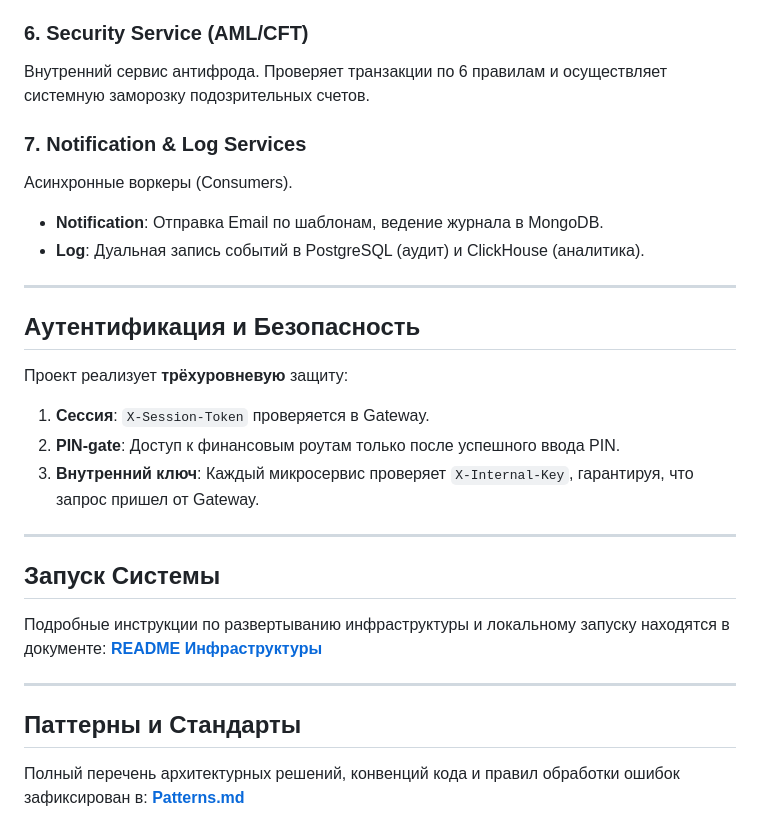
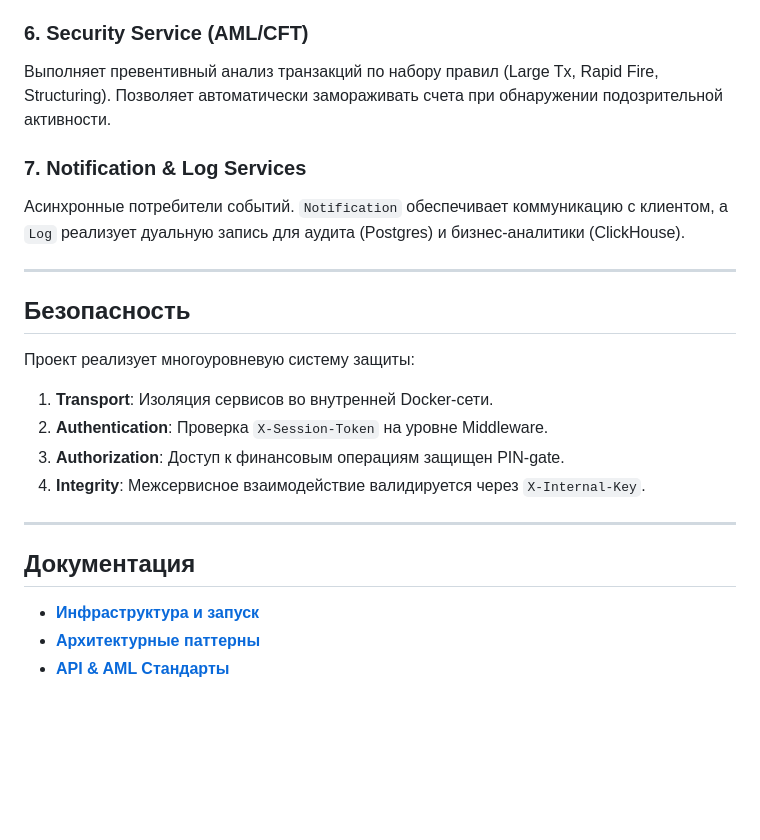
Before and after one commit to Battarey/Bank, a Markdown page: backend/README.md, the part around one of its changes. Rendered like a GitHub page; blank space fills up the shorter version.

```diff
--- a/backend/README.md
+++ b/backend/README.md
@@ -97,30 +95,23 @@ graph TD
 
 ### 6. Security Service (AML/CFT)
-Внутренний сервис антифрода. Проверяет транзакции по 6 правилам и осуществляет системную заморозку подозрительных счетов.
+Выполняет превентивный анализ транзакций по набору правил (Large Tx, Rapid Fire, Structuring). Позволяет автоматически замораживать счета при обнаружении подозрительной активности.
 
 ### 7. Notification & Log Services
-Асинхронные воркеры (Consumers).
-- **Notification**: Отправка Email по шаблонам, ведение журнала в MongoDB.
-- **Log**: Дуальная запись событий в PostgreSQL (аудит) и ClickHouse (аналитика).
+Асинхронные потребители событий. `Notification` обеспечивает коммуникацию с клиентом, а `Log` реализует дуальную запись для аудита (Postgres) и бизнес-аналитики (ClickHouse).
 
 ---
 
-## Аутентификация и Безопасность
+## Безопасность
 
-Проект реализует **трёхуровневую** защиту:
-1.  **Сессия**: `X-Session-Token` проверяется в Gateway.
-2.  **PIN-gate**: Доступ к финансовым роутам только после успешного ввода PIN.
-3.  **Внутренний ключ**: Каждый микросервис проверяет `X-Internal-Key`, гарантируя, что запрос пришел от Gateway.
+Проект реализует многоуровневую систему защиты:
+1.  **Transport**: Изоляция сервисов во внутренней Docker-сети.
+2.  **Authentication**: Проверка `X-Session-Token` на уровне Middleware.
+3.  **Authorization**: Доступ к финансовым операциям защищен PIN-gate.
+4.  **Integrity**: Межсервисное взаимодействие валидируется через `X-Internal-Key`.
 
 ---
 
-## Запуск Системы
-
-Подробные инструкции по развертыванию инфраструктуры и локальному запуску находятся в документе:
-**[README Инфраструктуры](../infra/README.md)**
-
----
-
-## Паттерны и Стандарты
-Полный перечень архитектурных решений, конвенций кода и правил обработки ошибок зафиксирован в:
-**[Patterns.md](./Patterns.md)**
+## Документация
+- **[Инфраструктура и запуск](../infra/README.md)**
+- **[Архитектурные паттерны](./Patterns.md)**
+- **[API & AML Стандарты](../infra/docs/api_standards.md)**
```
Also changed, not shown: other parts of backend/README.md (+34 -36 lines).
